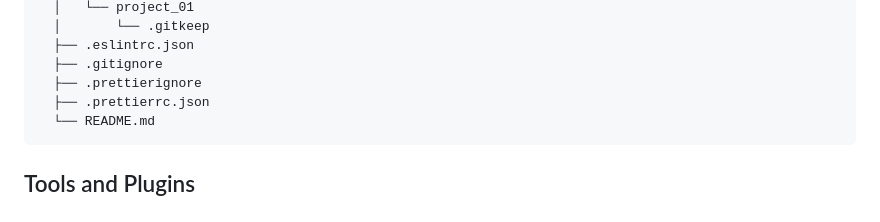
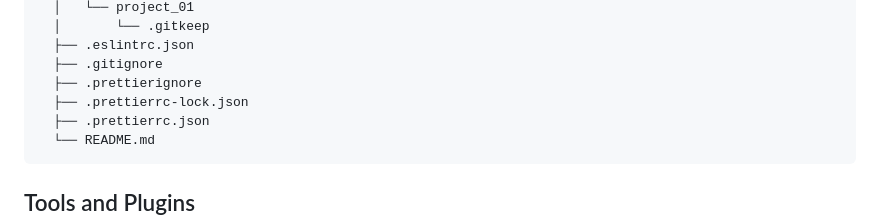
Before and after one commit to adamcegielka/JavaScript-learning-project, a Markdown page: README.md, the part around the change. Rendered like a GitHub page.

Commit message:
docs: `README` update

````diff
--- a/README.md
+++ b/README.md
@@ -29,6 +29,7 @@ The primary goal of this repository is to track my progress in learning JavaScri
   ├── .eslintrc.json
   ├── .gitignore
   ├── .prettierignore
+  ├── .prettierrc-lock.json
   ├── .prettierrc.json
   └── README.md
 ```
````
